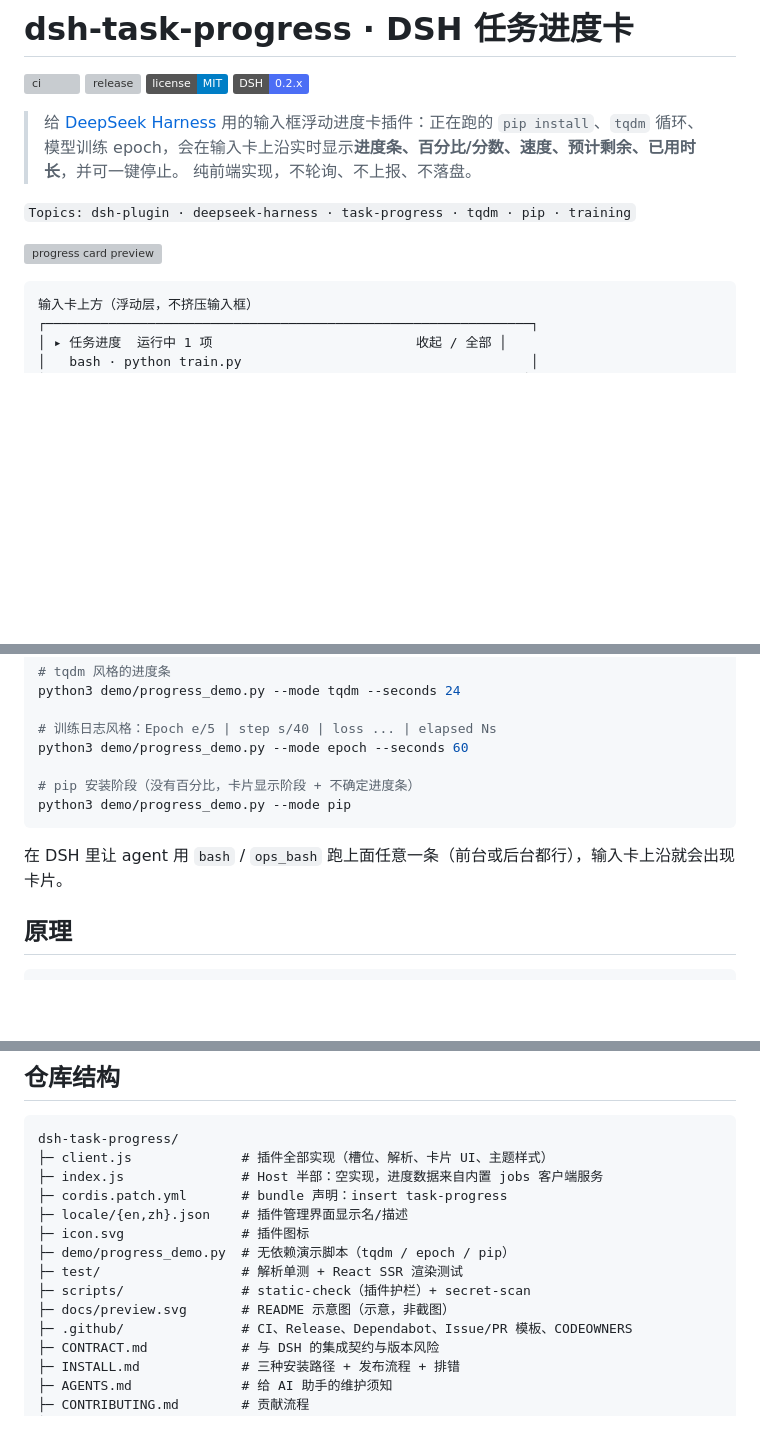
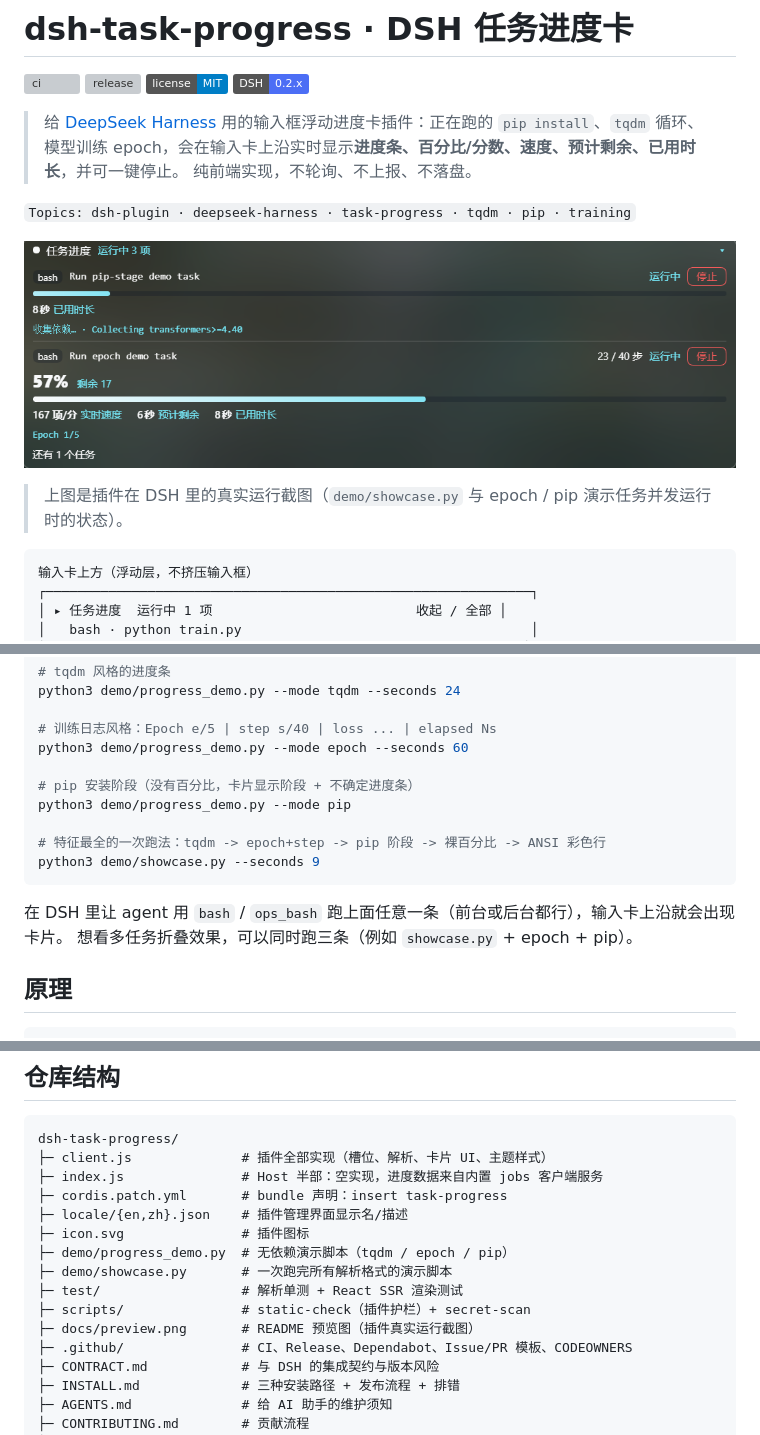
Before and after one commit to Dekurri/dsh-task-progress, a Markdown page: README.md, 3 parts joined by grey strips. Rendered like a GitHub page; pictures changed too: docs/preview.png (added); badges without logos; blank space fills up the shorter version; grey boxes are pictures that could not be loaded.

````diff
--- a/README.md
+++ b/README.md
@@ -11,7 +11,9 @@
 
 `Topics: dsh-plugin · deepseek-harness · task-progress · tqdm · pip · training`
 
-![progress card preview](docs/preview.svg)
+![dsh-task-progress 真实运行截图：3 个并发任务（pip 阶段 / epoch 训练 / 百分比）](docs/preview.png)
+
+> 上图是插件在 DSH 里的真实运行截图（`demo/showcase.py` 与 epoch / pip 演示任务并发运行时的状态）。
 
 ```
 输入卡上方（浮动层，不挤压输入框）
@@ -97,9 +99,13 @@ python3 demo/progress_demo.py --mode epoch --seconds 60
 
 # pip 安装阶段（没有百分比，卡片显示阶段 + 不确定进度条）
 python3 demo/progress_demo.py --mode pip
+
+# 特征最全的一次跑法：tqdm -> epoch+step -> pip 阶段 -> 裸百分比 -> ANSI 彩色行
+python3 demo/showcase.py --seconds 9
 ```
 
 在 DSH 里让 agent 用 `bash` / `ops_bash` 跑上面任意一条（前台或后台都行），输入卡上沿就会出现卡片。
+想看多任务折叠效果，可以同时跑三条（例如 `showcase.py` + epoch + pip）。
 
 ## 原理
 
@@ -179,9 +185,10 @@ dsh-task-progress/
 ├─ locale/{en,zh}.json    # 插件管理界面显示名/描述
 ├─ icon.svg               # 插件图标
 ├─ demo/progress_demo.py  # 无依赖演示脚本（tqdm / epoch / pip）
+├─ demo/showcase.py       # 一次跑完所有解析格式的演示脚本
 ├─ test/                  # 解析单测 + React SSR 渲染测试
 ├─ scripts/               # static-check（插件护栏）+ secret-scan
-├─ docs/preview.svg       # README 示意图（示意，非截图）
+├─ docs/preview.png       # README 预览图（插件真实运行截图）
 ├─ .github/               # CI、Release、Dependabot、Issue/PR 模板、CODEOWNERS
 ├─ CONTRACT.md            # 与 DSH 的集成契约与版本风险
 ├─ INSTALL.md             # 三种安装路径 + 发布流程 + 排错
````
Also changed, not shown: other parts of README.md (+2 -2 lines), CHANGELOG.md (+15 -0 lines), INSTALL.md (+6 -6 lines), 4 other files.
